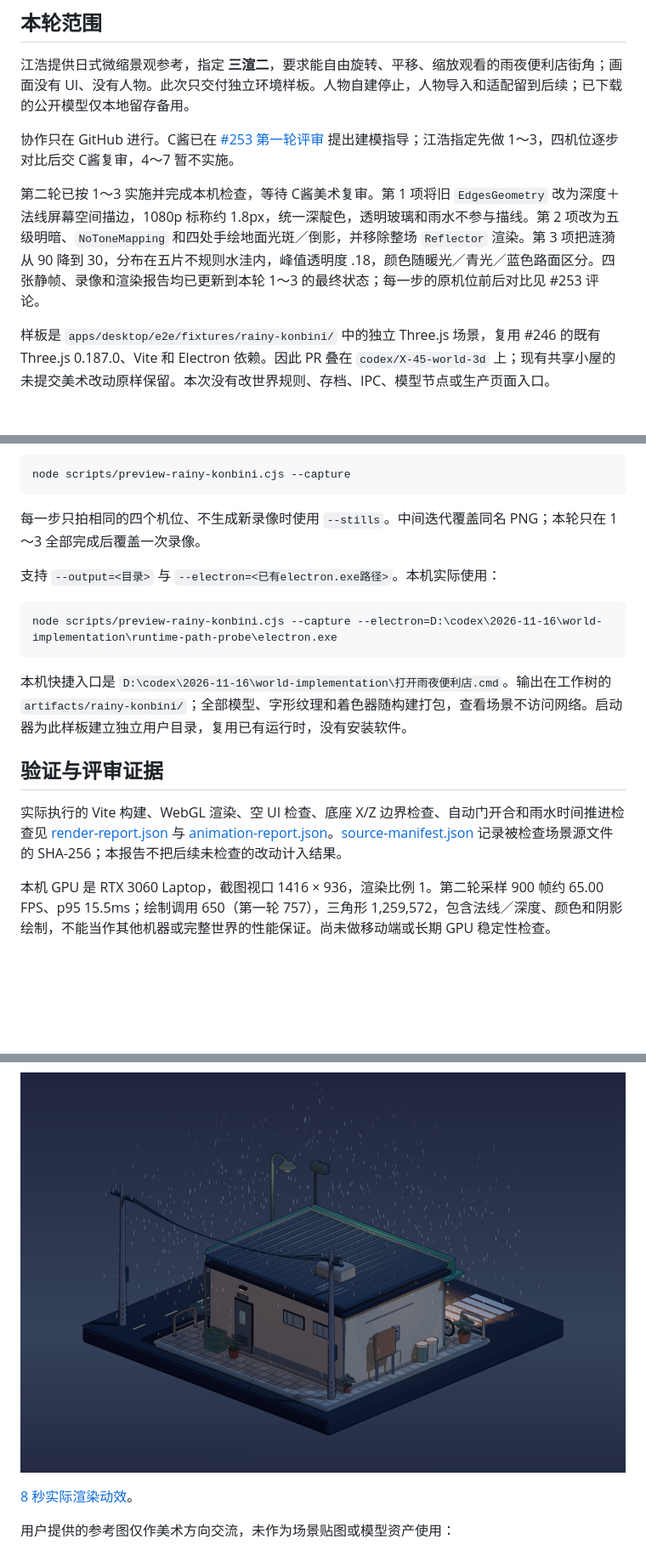
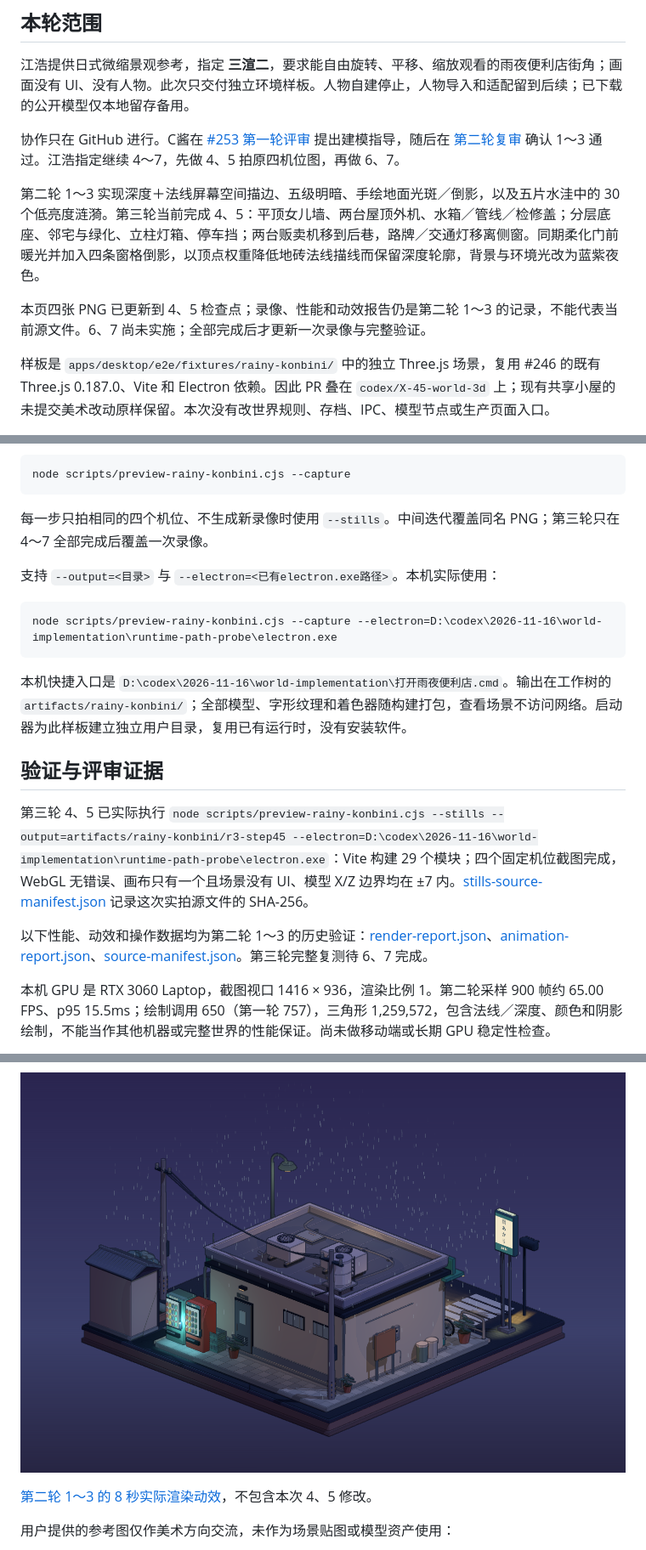
Before and after one commit to aa15119557034/agent-review-room, a Markdown page: docs/design/World-rainy-konbini.md, 3 parts joined by grey strips. Shown at 85% size. Rendered like a GitHub page; pictures changed too: docs/design/world-rainy-konbini/04-back.png; blank space fills up the shorter version.

Commit message:
[codex] X-50 完成建模指导 4、5 与原四机位对比

````diff
--- a/docs/design/World-rainy-konbini.md
+++ b/docs/design/World-rainy-konbini.md
@@ -6,9 +6,11 @@
 
 江浩提供日式微缩景观参考，指定 **三渲二**，要求能自由旋转、平移、缩放观看的雨夜便利店街角；画面没有 UI、没有人物。此次只交付独立环境样板。人物自建停止，人物导入和适配留到后续；已下载的公开模型仅本地留存备用。
 
-协作只在 GitHub 进行。C酱已在 [#253 第一轮评审](https://github.com/aa15119557034/agent-review-room/pull/253#issuecomment-6914180828) 提出建模指导；江浩指定先做 1～3，四机位逐步对比后交 C酱复审，4～7 暂不实施。
+协作只在 GitHub 进行。C酱在 [#253 第一轮评审](https://github.com/aa15119557034/agent-review-room/pull/253#issuecomment-6914180828) 提出建模指导，随后在 [第二轮复审](https://github.com/aa15119557034/agent-review-room/pull/253#issuecomment-6914670165) 确认 1～3 通过。江浩指定继续 4～7，先做 4、5 拍原四机位图，再做 6、7。
 
-第二轮已按 1～3 实施并完成本机检查，等待 C酱美术复审。第 1 项将旧 `EdgesGeometry` 改为深度＋法线屏幕空间描边，1080p 标称约 1.8px，统一深靛色，透明玻璃和雨水不参与描线。第 2 项改为五级明暗、`NoToneMapping` 和四处手绘地面光斑／倒影，并移除整场 `Reflector` 渲染。第 3 项把涟漪从 90 降到 30，分布在五片不规则水洼内，峰值透明度 .18，颜色随暖光／青光／蓝色路面区分。四张静帧、录像和渲染报告均已更新到本轮 1～3 的最终状态；每一步的原机位前后对比见 #253 评论。
+第二轮 1～3 实现深度＋法线屏幕空间描边、五级明暗、手绘地面光斑／倒影，以及五片水洼中的 30 个低亮度涟漪。第三轮当前完成 4、5：平顶女儿墙、两台屋顶外机、水箱／管线／检修盖；分层底座、邻宅与绿化、立柱灯箱、停车挡；两台贩卖机移到后巷，路牌／交通灯移离侧窗。同期柔化门前暖光并加入四条窗格倒影，以顶点权重降低地砖法线描线而保留深度轮廓，背景与环境光改为蓝紫夜色。
+
+本页四张 PNG 已更新到 4、5 检查点；录像、性能和动效报告仍是第二轮 1～3 的记录，不能代表当前源文件。6、7 尚未实施；全部完成后才更新一次录像与完整验证。
 
 样板是 `apps/desktop/e2e/fixtures/rainy-konbini/` 中的独立 Three.js 场景，复用 #246 的既有 Three.js 0.187.0、Vite 和 Electron 依赖。因此 PR 叠在 `codex/X-45-world-3d` 上；现有共享小屋的未提交美术改动原样保留。本次没有改世界规则、存档、IPC、模型节点或生产页面入口。
 
@@ -43,7 +45,7 @@ node scripts/preview-rainy-konbini.cjs --build-only
 node scripts/preview-rainy-konbini.cjs --capture
 ```
 
-每一步只拍相同的四个机位、不生成新录像时使用 `--stills`。中间迭代覆盖同名 PNG；本轮只在 1～3 全部完成后覆盖一次录像。
+每一步只拍相同的四个机位、不生成新录像时使用 `--stills`。中间迭代覆盖同名 PNG；第三轮只在 4～7 全部完成后覆盖一次录像。
 
 支持 `--output=<目录>` 与 `--electron=<已有electron.exe路径>`。本机实际使用：
 
@@ -55,7 +57,9 @@ node scripts/preview-rainy-konbini.cjs --capture --electron=D:\codex\2026-11-16\
 
 ## 验证与评审证据
 
-实际执行的 Vite 构建、WebGL 渲染、空 UI 检查、底座 X/Z 边界检查、自动门开合和雨水时间推进检查见 [render-report.json](world-rainy-konbini/render-report.json) 与 [animation-report.json](world-rainy-konbini/animation-report.json)。[source-manifest.json](world-rainy-konbini/source-manifest.json) 记录被检查场景源文件的 SHA-256；本报告不把后续未检查的改动计入结果。
+第三轮 4、5 已实际执行 `node scripts/preview-rainy-konbini.cjs --stills --output=artifacts/rainy-konbini/r3-step45 --electron=D:\codex\2026-11-16\world-implementation\runtime-path-probe\electron.exe`：Vite 构建 29 个模块；四个固定机位截图完成，WebGL 无错误、画布只有一个且场景没有 UI、模型 X/Z 边界均在 ±7 内。[stills-source-manifest.json](world-rainy-konbini/stills-source-manifest.json) 记录这次实拍源文件的 SHA-256。
+
+以下性能、动效和操作数据均为第二轮 1～3 的历史验证：[render-report.json](world-rainy-konbini/render-report.json)、[animation-report.json](world-rainy-konbini/animation-report.json)、[source-manifest.json](world-rainy-konbini/source-manifest.json)。第三轮完整复测待 6、7 完成。
 
 本机 GPU 是 RTX 3060 Laptop，截图视口 1416 × 936，渲染比例 1。第二轮采样 900 帧约 65.00 FPS、p95 15.5ms；绘制调用 650（第一轮 757），三角形 1,259,572，包含法线／深度、颜色和阴影绘制，不能当作其他机器或完整世界的性能保证。尚未做移动端或长期 GPU 稳定性检查。
 
@@ -75,7 +79,7 @@ Windows Computer Use 实际操作已观察到左键拖拽改变观察方向、
 
 ![背侧窄巷](world-rainy-konbini/04-back.png)
 
-[8 秒实际渲染动效](world-rainy-konbini/rainy-konbini.webm)。
+[第二轮 1～3 的 8 秒实际渲染动效](world-rainy-konbini/rainy-konbini.webm)，不包含本次 4、5 修改。
 
 用户提供的参考图仅作美术方向交流，未作为场景贴图或模型资产使用：
 
````
Also changed, not shown: docs/design/world-rainy-konbini/01-overview.png, docs/design/world-rainy-konbini/02-storefront.png, docs/design/world-rainy-konbini/03-interior.png, 11 other files.
